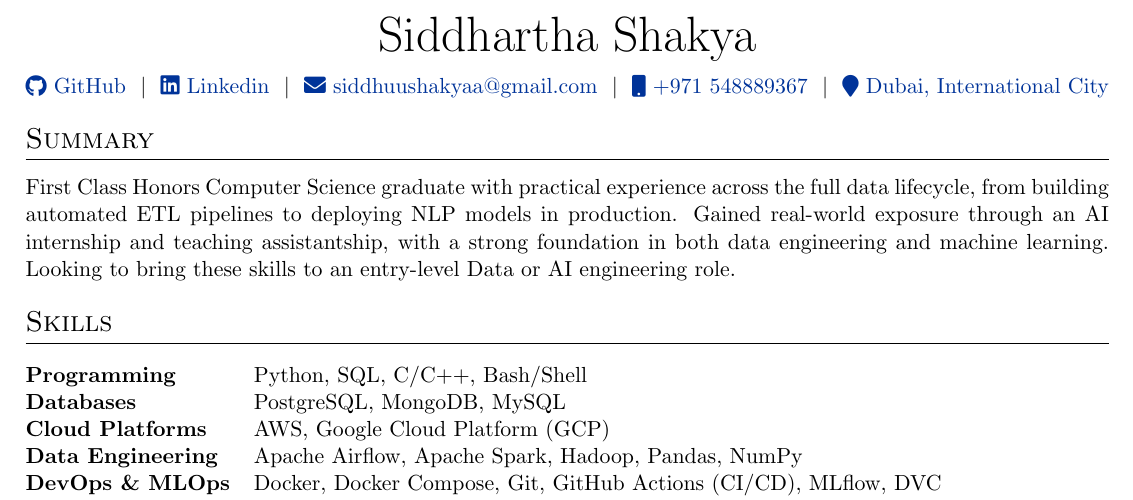
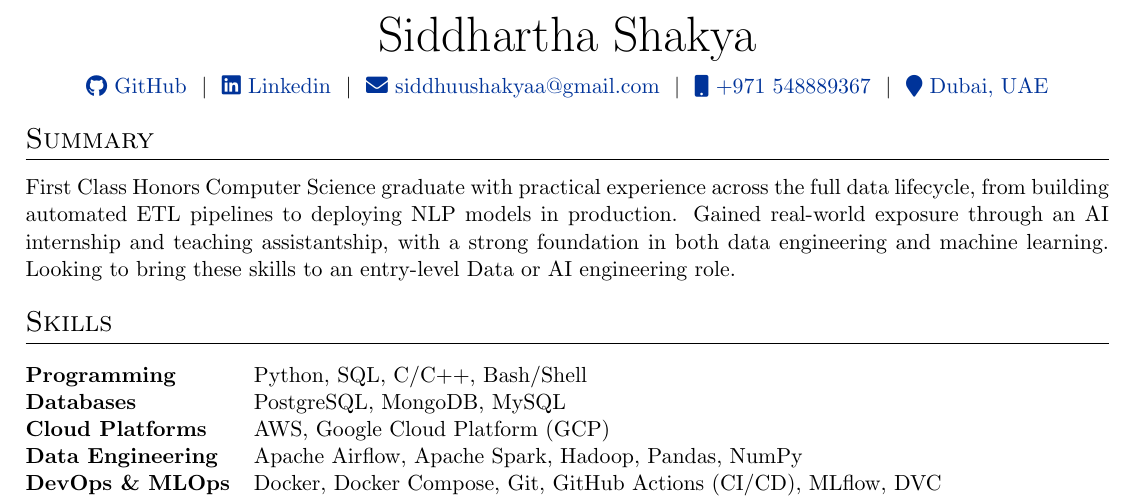
Before and after one commit to SiddhuShkya/autoCV, a LaTeX CV (one-page-cv.tex): part of the page, cut so that both start at the same text. Compiled offline with pdfLaTeX.

Commit message:
Updated Location

```diff
--- a/one-page-cv.tex
+++ b/one-page-cv.tex
@@ -144,7 +144,7 @@
 \href{https://www.linkedin.com/in/siddhartha-shakya-5665a0236/}{\raisebox{-0.05\height}\faLinkedin\ Linkedin} \ $|$ \
 \href{mailto:siddhuushakyaa@gmail.com}{\raisebox{-0.05\height}\faEnvelope \ siddhuushakyaa@gmail.com} \ $|$ \
 \href{tel:+971548889367}{\raisebox{-0.05\height}\faMobile \ +971 548889367} \ $|$ \
-\href{https://maps.google.com/?q=International+City,+Dubai}{\raisebox{-0.05\height}\faMapMarker \ Dubai, International City}
+\href{https://maps.google.com/?q=International+City,+Dubai}{\raisebox{-0.05\height}\faMapMarker \ Dubai, UAE} \\
 \end{tabularx}
 
 %----------------------------------------------------------------------------------------
```
